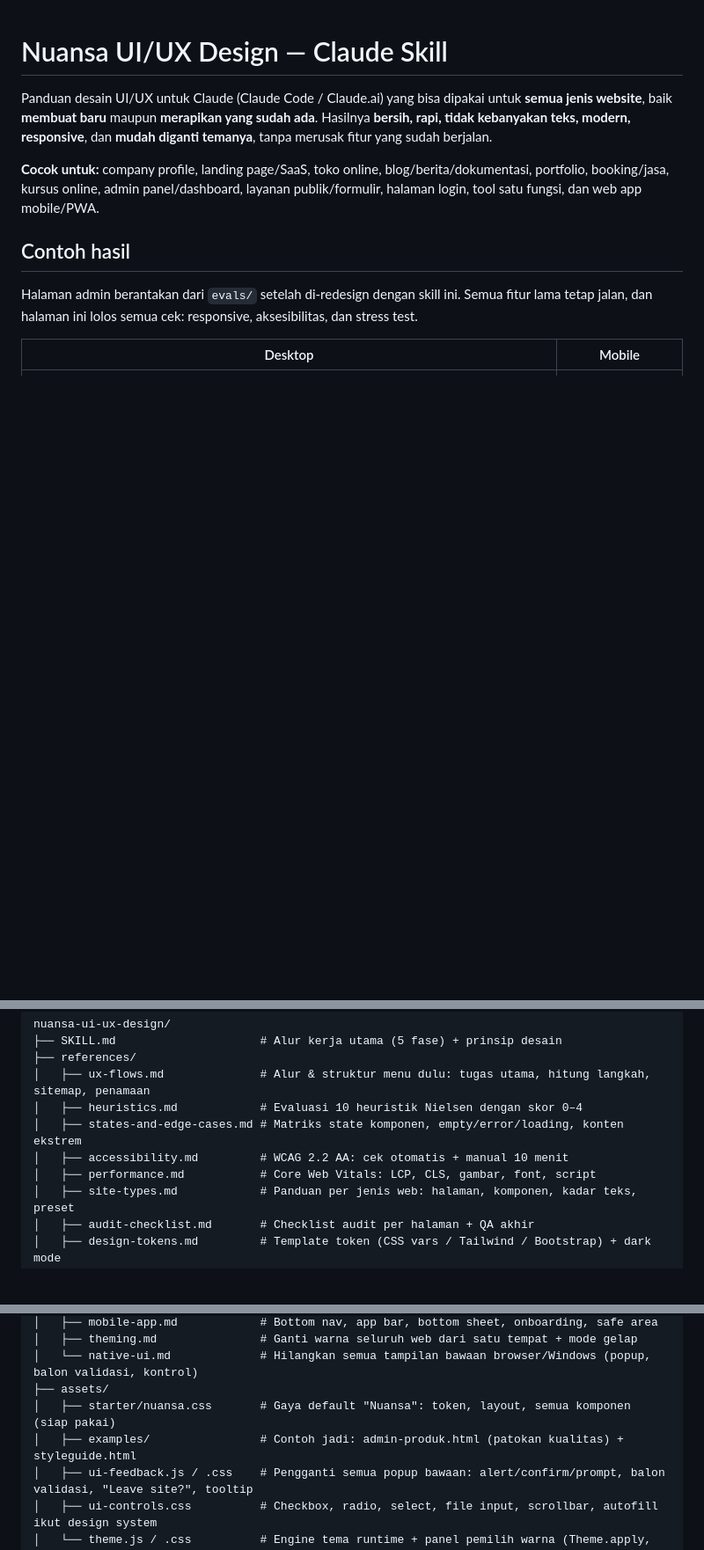
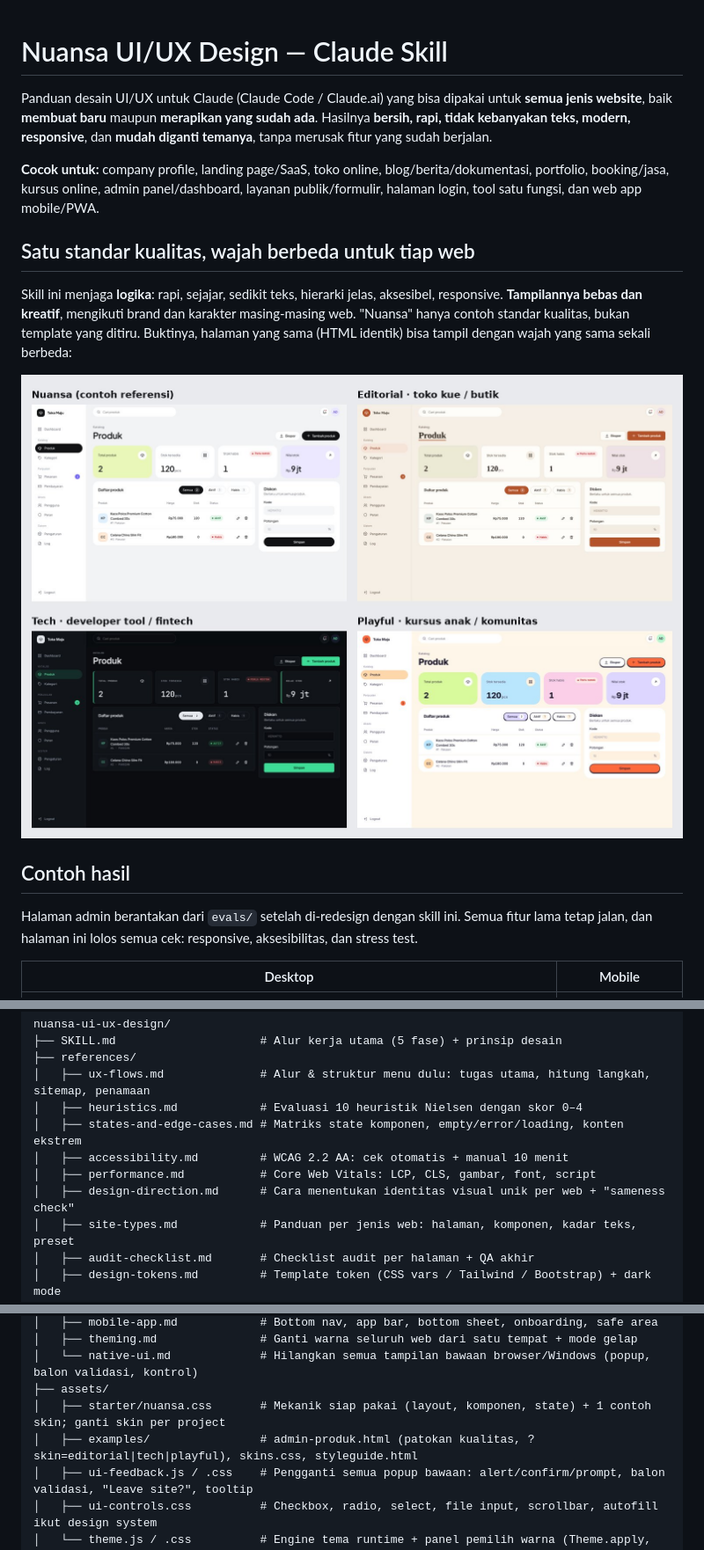
Before and after one commit to zdansyah/nuansa-ui-ux-design-Skill-Agent, a Markdown page: README.md, 3 parts joined by grey strips. Shown at 88% size. GitHub-like rendering; pictures changed too: docs/screenshots/satu-halaman-empat-wajah.jpg (added); blank space fills up the shorter version.

```diff
--- a/README.md
+++ b/README.md
@@ -8,6 +8,15 @@ diganti temanya**, tanpa merusak fitur yang sudah berjalan.
 **Cocok untuk:** company profile, landing page/SaaS, toko online, blog/berita/dokumentasi,
 portfolio, booking/jasa, kursus online, admin panel/dashboard, layanan publik/formulir,
 halaman login, tool satu fungsi, dan web app mobile/PWA.
+
+## Satu standar kualitas, wajah berbeda untuk tiap web
+
+Skill ini menjaga **logika**: rapi, sejajar, sedikit teks, hierarki jelas, aksesibel,
+responsive. **Tampilannya bebas dan kreatif**, mengikuti brand dan karakter masing-masing
+web. "Nuansa" hanya contoh standar kualitas, bukan template yang ditiru. Buktinya, halaman
+yang sama (HTML identik) bisa tampil dengan wajah yang sama sekali berbeda:
+
+![Satu halaman empat wajah](docs/screenshots/satu-halaman-empat-wajah.jpg)
 
 ## Contoh hasil
 
@@ -34,6 +43,7 @@ nuansa-ui-ux-design/
 │   ├── states-and-edge-cases.md # Matriks state komponen, empty/error/loading, konten ekstrem
 │   ├── accessibility.md         # WCAG 2.2 AA: cek otomatis + manual 10 menit
 │   ├── performance.md           # Core Web Vitals: LCP, CLS, gambar, font, script
+│   ├── design-direction.md      # Cara menentukan identitas visual unik per web + "sameness check"
 │   ├── site-types.md            # Panduan per jenis web: halaman, komponen, kadar teks, preset
 │   ├── audit-checklist.md       # Checklist audit per halaman + QA akhir
 │   ├── design-tokens.md         # Template token (CSS vars / Tailwind / Bootstrap) + dark mode
@@ -46,8 +56,8 @@ nuansa-ui-ux-design/
 │   ├── theming.md               # Ganti warna seluruh web dari satu tempat + mode gelap
 │   └── native-ui.md             # Hilangkan semua tampilan bawaan browser/Windows (popup, balon validasi, kontrol)
 ├── assets/
-│   ├── starter/nuansa.css       # Gaya default "Nuansa": token, layout, semua komponen (siap pakai)
-│   ├── examples/                # Contoh jadi: admin-produk.html (patokan kualitas) + styleguide.html
+│   ├── starter/nuansa.css       # Mekanik siap pakai (layout, komponen, state) + 1 contoh skin; ganti skin per project
+│   ├── examples/                # admin-produk.html (patokan kualitas, ?skin=editorial|tech|playful), skins.css, styleguide.html
 │   ├── ui-feedback.js / .css    # Pengganti semua popup bawaan: alert/confirm/prompt, balon validasi, "Leave site?", tooltip
 │   ├── ui-controls.css          # Checkbox, radio, select, file input, scrollbar, autofill ikut design system
 │   └── theme.js / .css          # Engine tema runtime + panel pemilih warna (Theme.apply, Theme.mountPicker)
```
Also changed, not shown: nuansa-ui-ux-design/SKILL.md (+37 -34 lines), nuansa-ui-ux-design/references/design-direction.md (added, +148 -0 lines), nuansa-ui-ux-design/references/style-presets.md (+10 -6 lines), 4 other files.
